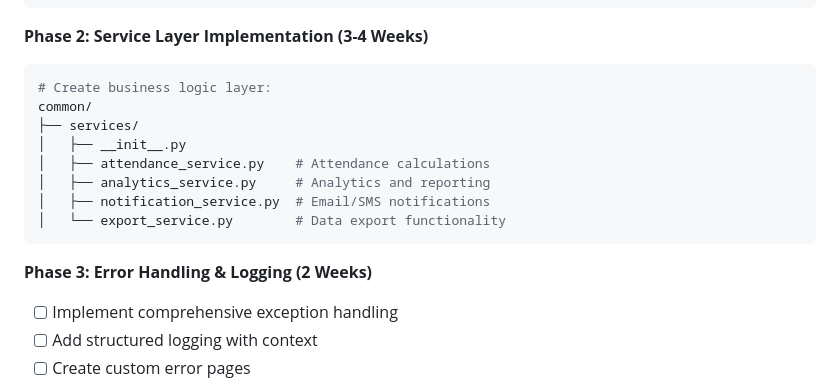
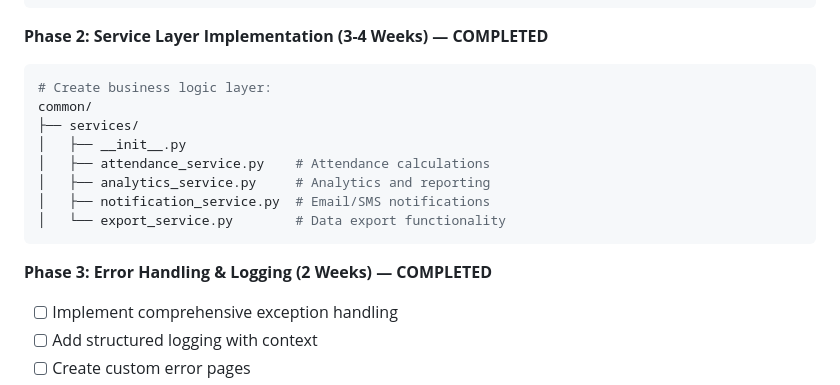
Before and after one commit to mrahh84/teething, a Markdown page: IMPROVEMENT_PLAN.md, the part around the change. Rendered like a GitHub page.

Commit message:
Mark Phase 2 (Service Layer) and Phase 3 (Error Handling & Logging) as completed in improvement plan

````diff
--- a/IMPROVEMENT_PLAN.md
+++ b/IMPROVEMENT_PLAN.md
@@ -108,7 +108,7 @@ common/
 │   └── dashboard_views.py       # Analytics dashboards
 ```
 
-**Phase 2: Service Layer Implementation (3-4 Weeks)**
+**Phase 2: Service Layer Implementation (3-4 Weeks) — COMPLETED**
 ```python
 # Create business logic layer:
 common/
@@ -120,7 +120,7 @@ common/
 │   └── export_service.py        # Data export functionality
 ```
 
-**Phase 3: Error Handling & Logging (2 Weeks)**
+**Phase 3: Error Handling & Logging (2 Weeks) — COMPLETED**
 - [ ] Implement comprehensive exception handling
 - [ ] Add structured logging with context
 - [ ] Create custom error pages
````
